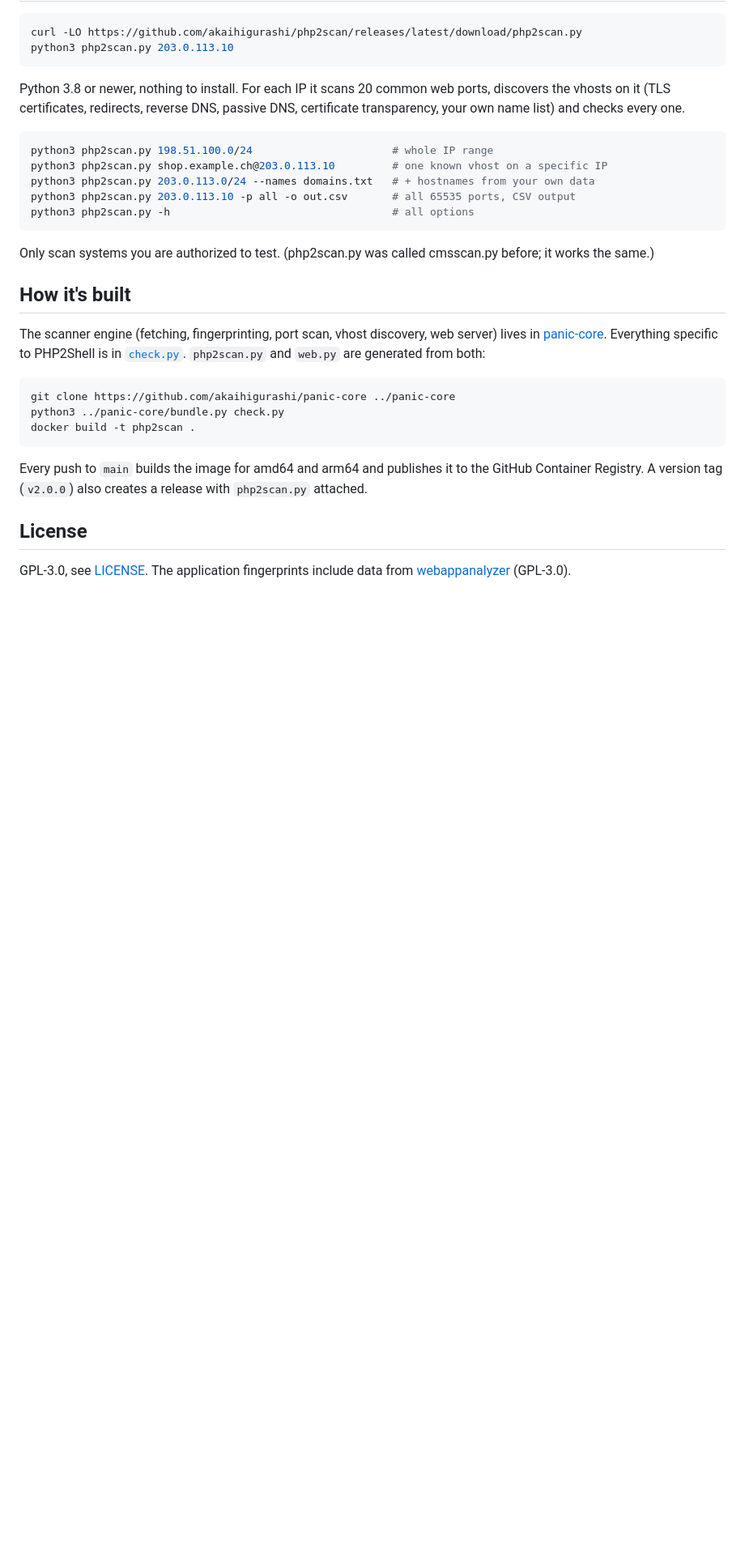
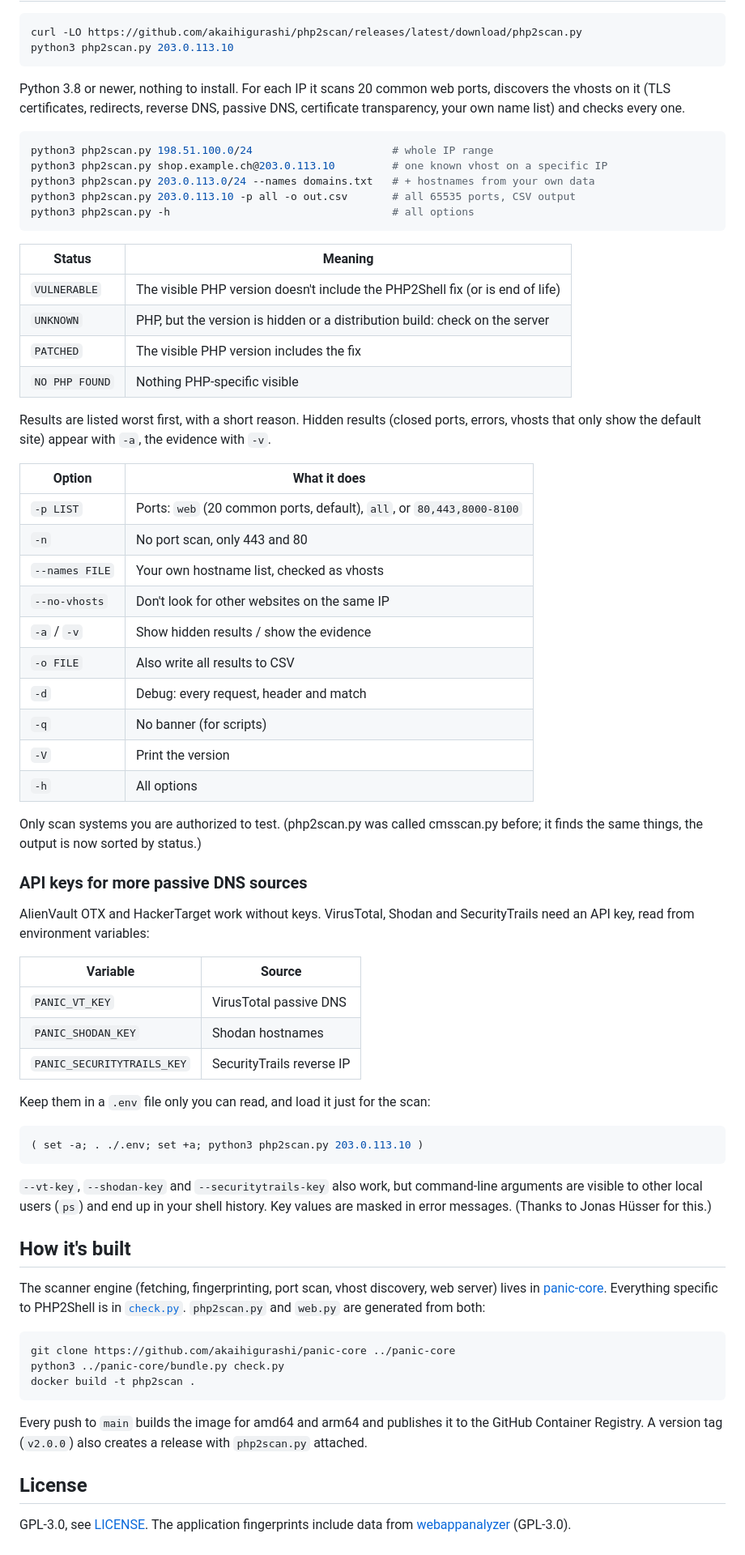
Before and after one commit to akaihigurashi/php2scan, a Markdown page: README.md, the part around one of its changes. Shown at 81% size. Rendered like a GitHub page; blank space fills up the shorter version.

````diff
--- a/README.md
+++ b/README.md
@@ -119,8 +119,52 @@ python3 php2scan.py 203.0.113.10 -p all -o out.csv       # all 65535 ports, CSV
 python3 php2scan.py -h                                   # all options
 ```
 
+| Status | Meaning |
+|---|---|
+| `VULNERABLE` | The visible PHP version doesn't include the PHP2Shell fix (or is end of life) |
+| `UNKNOWN` | PHP, but the version is hidden or a distribution build: check on the server |
+| `PATCHED` | The visible PHP version includes the fix |
+| `NO PHP FOUND` | Nothing PHP-specific visible |
+
+Results are listed worst first, with a short reason. Hidden results (closed ports,
+errors, vhosts that only show the default site) appear with `-a`, the evidence with `-v`.
+
+| Option | What it does |
+|---|---|
+| `-p LIST` | Ports: `web` (20 common ports, default), `all`, or `80,443,8000-8100` |
+| `-n` | No port scan, only 443 and 80 |
+| `--names FILE` | Your own hostname list, checked as vhosts |
+| `--no-vhosts` | Don't look for other websites on the same IP |
+| `-a` / `-v` | Show hidden results / show the evidence |
+| `-o FILE` | Also write all results to CSV |
+| `-d` | Debug: every request, header and match |
+| `-q` | No banner (for scripts) |
+| `-V` | Print the version |
+| `-h` | All options |
+
 Only scan systems you are authorized to test. (php2scan.py was called cmsscan.py
-before; it works the same.)
+before; it finds the same things, the output is now sorted by status.)
+
+### API keys for more passive DNS sources
+
+AlienVault OTX and HackerTarget work without keys. VirusTotal, Shodan and
+SecurityTrails need an API key, read from environment variables:
+
+| Variable | Source |
+|---|---|
+| `PANIC_VT_KEY` | VirusTotal passive DNS |
+| `PANIC_SHODAN_KEY` | Shodan hostnames |
+| `PANIC_SECURITYTRAILS_KEY` | SecurityTrails reverse IP |
+
+Keep them in a `.env` file only you can read, and load it just for the scan:
+
+```bash
+( set -a; . ./.env; set +a; python3 php2scan.py 203.0.113.10 )
+```
+
+`--vt-key`, `--shodan-key` and `--securitytrails-key` also work, but command-line
+arguments are visible to other local users (`ps`) and end up in your shell history.
+Key values are masked in error messages. (Thanks to Jonas Hüsser for this.)
 
 ## How it's built
 
````
Also changed, not shown: other parts of README.md (+2 -2 lines), docs/logo-dark.png, docs/logo-light.png, docs/screenshot.png, 15 other files.
